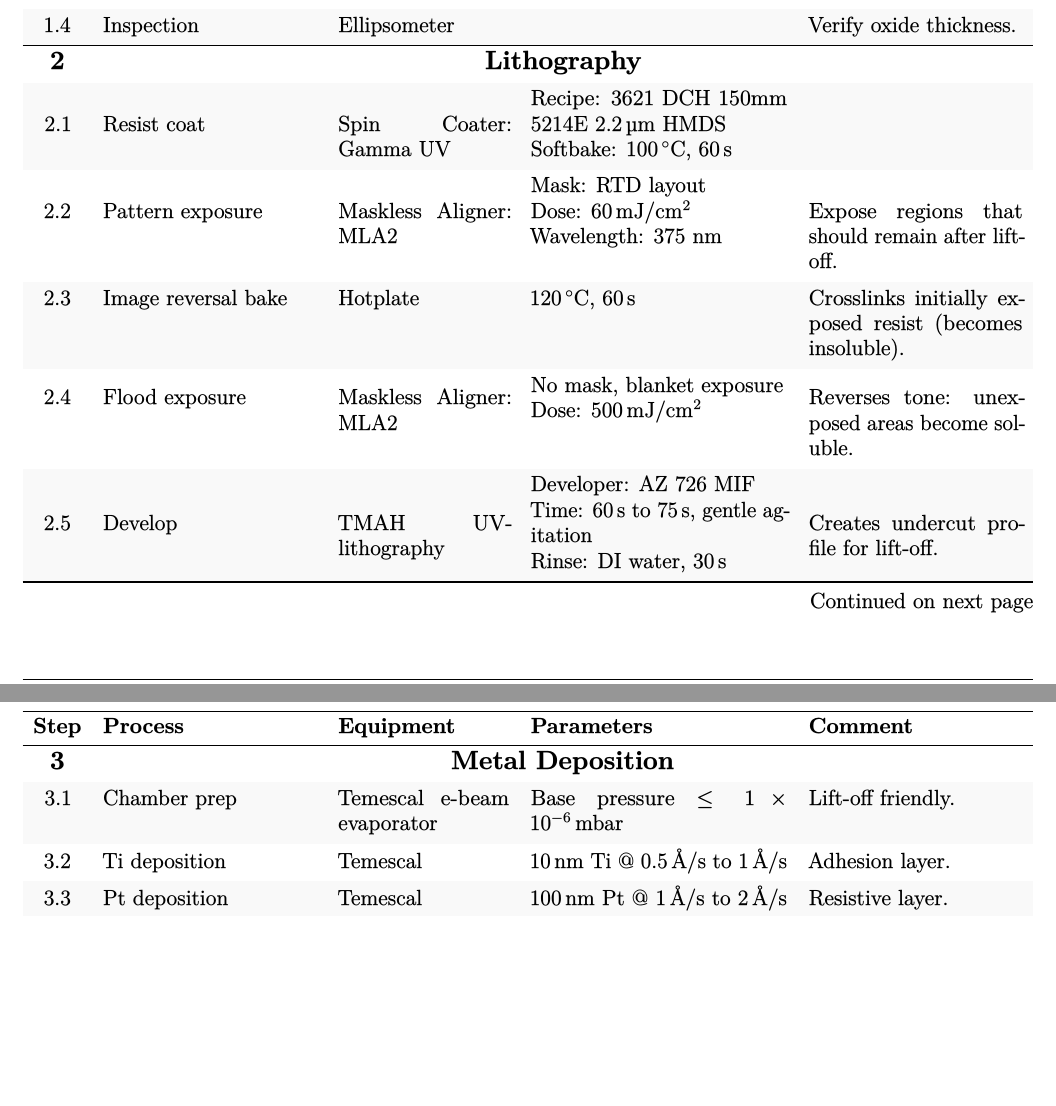
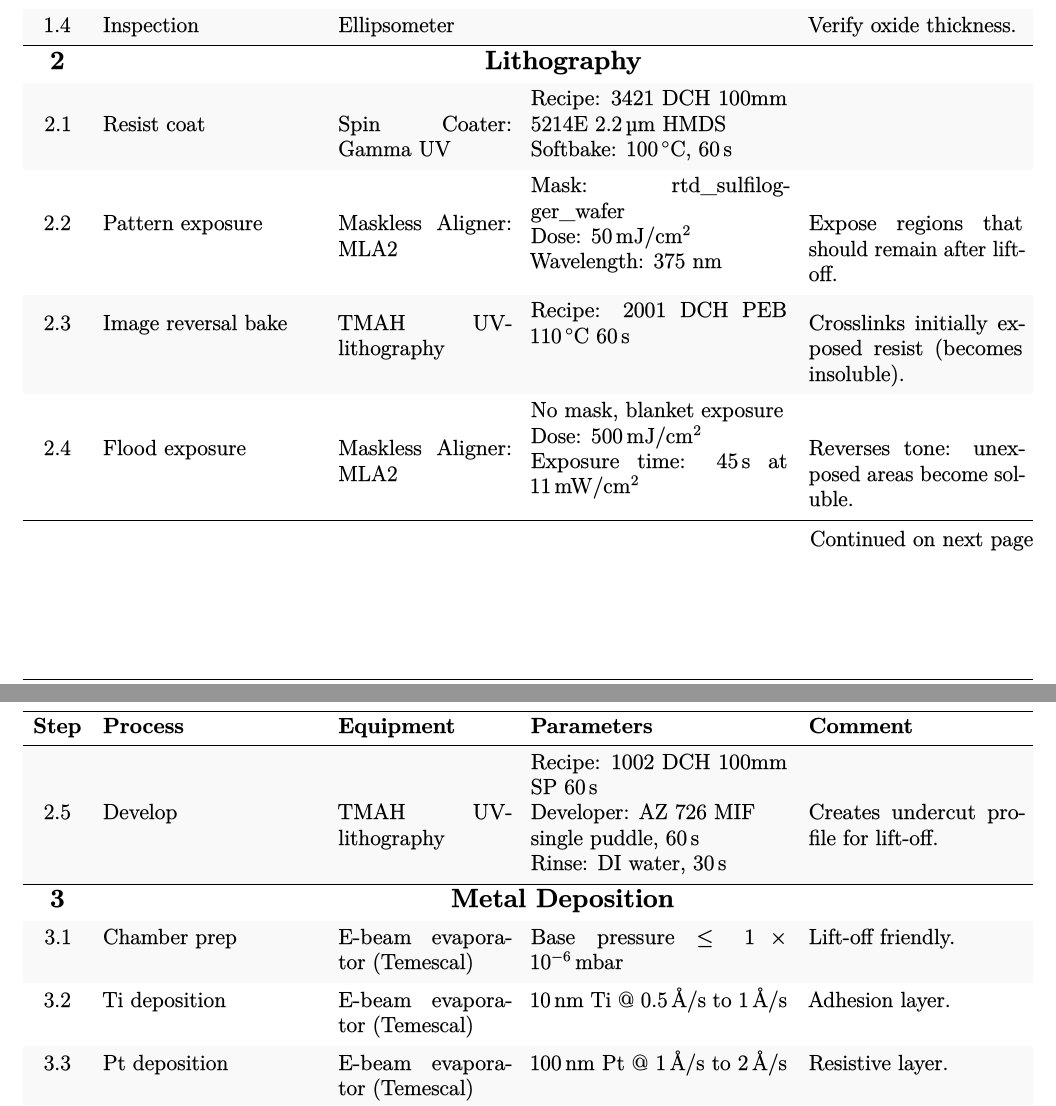
Before and after one commit to s163555/processflow, a LaTeX document (rtd.tex): two parts of pages 2 and 3 of 5, joined at a grey line, cut so that both start at the same text, the shorter picture padded with empty space. The pictures show the PDF file rtd.pdf that the author committed with the source.

Commit message:
added recipes to rtd lithography developer

```diff
--- a/rtd.tex
+++ b/rtd.tex
@@ -94,16 +94,16 @@ Optional pad metallization & Ni/Au & \qty{20}{\nano\meter} Ni + \qty{200}{\nano\
   1.4 & Inspection & Ellipsometer & & Verify oxide thickness. \\
   \midrule
   \textbf{\Large2} & \SetCell[c=4]{c, font=\bfseries\Large} Lithography & & & \\
-  2.1 & Resist coat & Spin Coater: Gamma UV & \SetCell{m}{Recipe: 3621 DCH 150mm 5214E \qty{2.2}{\micro\meter} HMDS \newline Softbake: \qty{100}{\degreeCelsius}, \qty{60}{\second}} & \\
-  2.2 & Pattern exposure & Maskless Aligner: MLA2 & \SetCell{m}{Mask: RTD layout \newline Dose: \qty[per-mode=symbol]{60}{\milli\joule\per\centi\meter\squared} \newline Wavelength: 375 nm} & Expose regions that should remain after lift-off. \\
-  2.3 & Image reversal bake & Hotplate & \SetCell{m}{\qty{120}{\degreeCelsius}, \qty{60}{\second}} & Crosslinks initially exposed resist (becomes insoluble). \\
-  2.4 & Flood exposure & Maskless Aligner: MLA2 & \SetCell{m}{No mask, blanket exposure \newline Dose: \qty[per-mode=symbol]{500}{\milli\joule\per\centi\meter\squared}} & Reverses tone: unexposed areas become soluble. \\
-  2.5 & Develop & TMAH UV-lithography & \SetCell{m}{Developer: AZ 726 MIF \newline Time: \qtyrange{60}{75}{\second}, gentle agitation \newline Rinse: DI water, \qty{30}{\second}} & Creates undercut profile for lift-off. \\
+  2.1 & Resist coat & Spin Coater: Gamma UV & \SetCell{m}{Recipe: 3421 DCH 100mm 5214E \qty{2.2}{\micro\meter} HMDS \newline Softbake: \qty{100}{\degreeCelsius}, \qty{60}{\second}} & \\
+  2.2 & Pattern exposure & Maskless Aligner: MLA2 & \SetCell{m}{Mask: rtd\_sulfilogger\_wafer \newline Dose: \qty[per-mode=symbol]{50}{\milli\joule\per\centi\meter\squared} \newline Wavelength: 375 nm} & Expose regions that should remain after lift-off. \\
+  2.3 & Image reversal bake & TMAH UV-lithography & \SetCell{m}{Recipe: 2001 DCH PEB \qty{110}{\degreeCelsius} \qty{60}{\second}} & Crosslinks initially exposed resist (becomes insoluble). \\
+  2.4 & Flood exposure & Maskless Aligner: MLA2 & \SetCell{m}{No mask, blanket exposure \newline Dose: \qty[per-mode=symbol]{500}{\milli\joule\per\centi\meter\squared} \newline Exposure time: \qty{45}{\second} at \qty[per-mode=symbol]{11}{\milli\watt\per\centi\meter\squared}} & Reverses tone: unexposed areas become soluble. \\
+  2.5 & Develop & TMAH UV-lithography & \SetCell{m}{Recipe: 1002 DCH 100mm SP \qty{60}{\second} \newline Developer: AZ 726 MIF \newline single puddle, \qty{60}{\second} \newline Rinse: DI water, \qty{30}{\second}} & Creates undercut profile for lift-off. \\
   \midrule
   \textbf{\Large3} & \SetCell[c=4]{c, font=\bfseries\Large} Metal Deposition & & & \\
-  3.1 & Chamber prep & Temescal e-beam evaporator & Base pressure $\le \qty{1e-6}{\milli\bar}$ & Lift-off friendly. \\
-  3.2 & Ti deposition & Temescal & \qty{10}{\nano\meter} Ti @ \qtyrange[per-mode=symbol]{0.5}{1}{\angstrom\per\second} & Adhesion layer. \\
-  3.3 & Pt deposition & Temescal & \qty{100}{\nano\meter} Pt @ \qtyrange[per-mode=symbol]{1}{2}{\angstrom\per\second} & Resistive layer. \\
+  3.1 & Chamber prep & E-beam evaporator (Temescal) & Base pressure $\le \qty{1e-6}{\milli\bar}$ & Lift-off friendly. \\
+  3.2 & Ti deposition & E-beam evaporator (Temescal) & \qty{10}{\nano\meter} Ti @ \qtyrange[per-mode=symbol]{0.5}{1}{\angstrom\per\second} & Adhesion layer. \\
+  3.3 & Pt deposition & E-beam evaporator (Temescal) & \qty{100}{\nano\meter} Pt @ \qtyrange[per-mode=symbol]{1}{2}{\angstrom\per\second} & Resistive layer. \\
   \midrule
   \textbf{\Large4} & \SetCell[c=4]{c, font=\bfseries\Large} Lift-off & & & \\
   4.1 & Lift-off & Solvent bath (acetone) & Soak + ultrasonic assist if needed & Leaves Ti/Pt meander. \\
```
Also changed, not shown: template.tex (+1 -1 lines), rtd.pdf.
